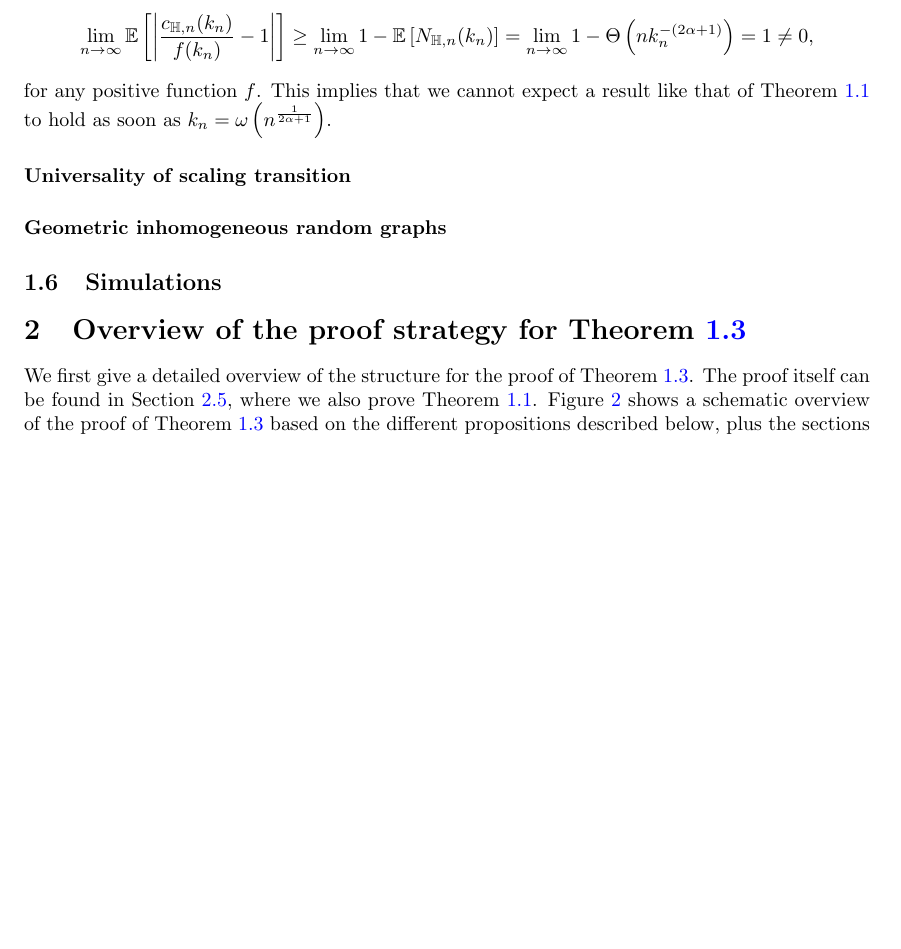
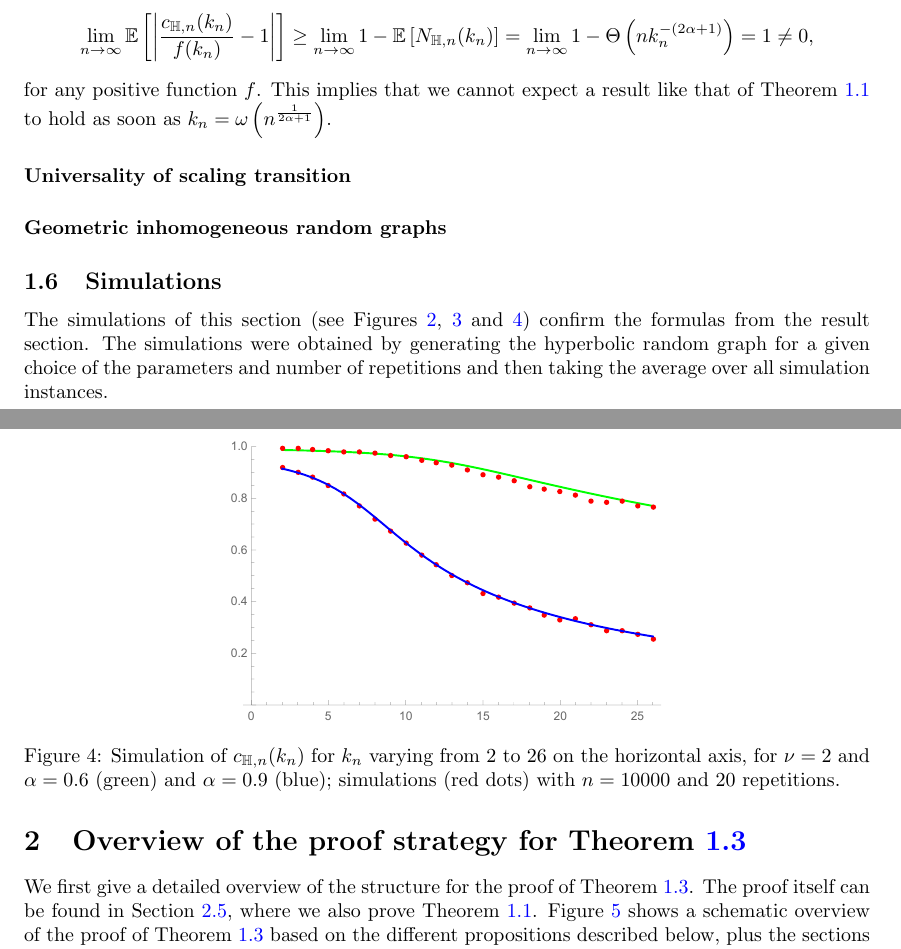
Before and after one commit to gjyvarro/Exact-asymptotic-expressions-for-local-clustering-in-hyperbolic-random-graphs, a LaTeX paper (paper.tex, which reads introduction.tex): part of page 10 of 88 before the commit and two parts of pages 10 and 11 of 89 after it, the two joined at a grey line, cut so that both start at the same text, the shorter picture padded with empty space. Compiled offline with pdfLaTeX.

Commit message:
Added simulation section.

```diff
--- a/introduction.tex
+++ b/introduction.tex
@@ -352,3 +352,4 @@ for any positive function $f$. This implies that we cannot expect a result like
 %The main difference between Theorem \ref{thm:fixed_local_clustering_hyperbolic} and Theorem \ref{thm:asymptotic_local_clustering_hyperbolic} is that for fixed degrees $k$ we have a small correction term that depends on the value $k$.
 
 \subsection{Simulations}\label{ssec:simulations}
+The simulations of this section (see Figures \ref{fig:c2allnu}, \ref{fig:c4allnu} and \ref{fig:ckvariable}) confirm the formulas from the result section. The simulations were obtained by generating the hyperbolic random graph for a given choice of the parameters and number of repetitions and then taking the average over all simulation instances.
@@ -354,0 +361,2 @@ for any positive function $f$. This implies that we cannot expect a result like
+    \label{fig:c2allnu}
+\end{figure}
@@ -354,0 +367,8 @@ for any positive function $f$. This implies that we cannot expect a result like
+    \label{fig:c4allnu}
+\end{figure}
+\begin{figure}
+    \centering
+    \includegraphics[scale=0.6]{figures/sim1024ck225n10000a0609nu2rep20.pdf}
+    \caption{Simulation of $c_{\mathbb{H},n}(k_n)$ for $k_n$ varying from 2 to 26 on the horizontal axis, for $\nu=2$ and $\alpha=0.6$ (green) and $\alpha=0.9$ (blue); simulations (red dots) with $n=10 000$ and 20 repetitions.}
+    \label{fig:ckvariable}
+\end{figure}
```
Also changed, not shown: figures/sim1024ck225n10000a0609nu2rep20.pdf (added), introduction.tex (9 more changed lines).
